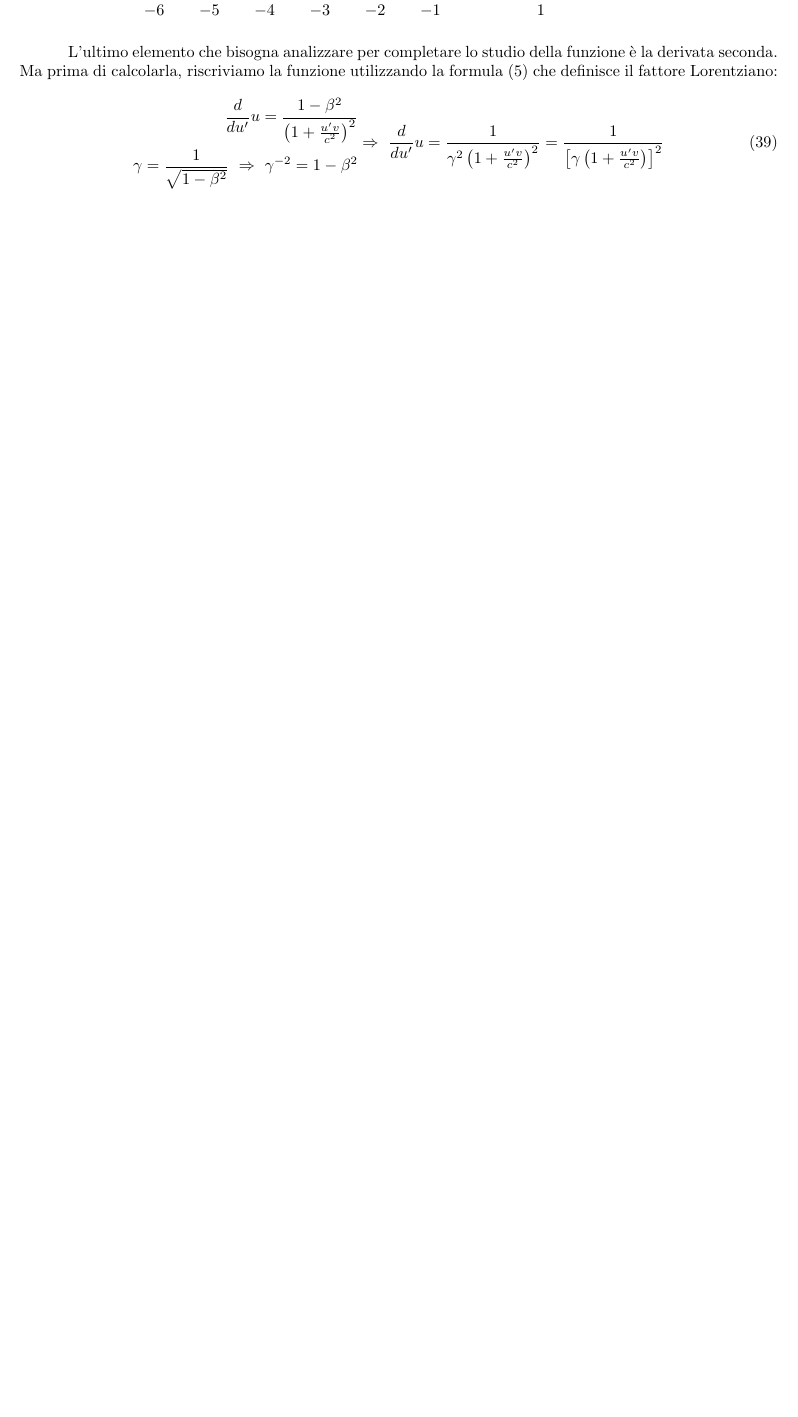
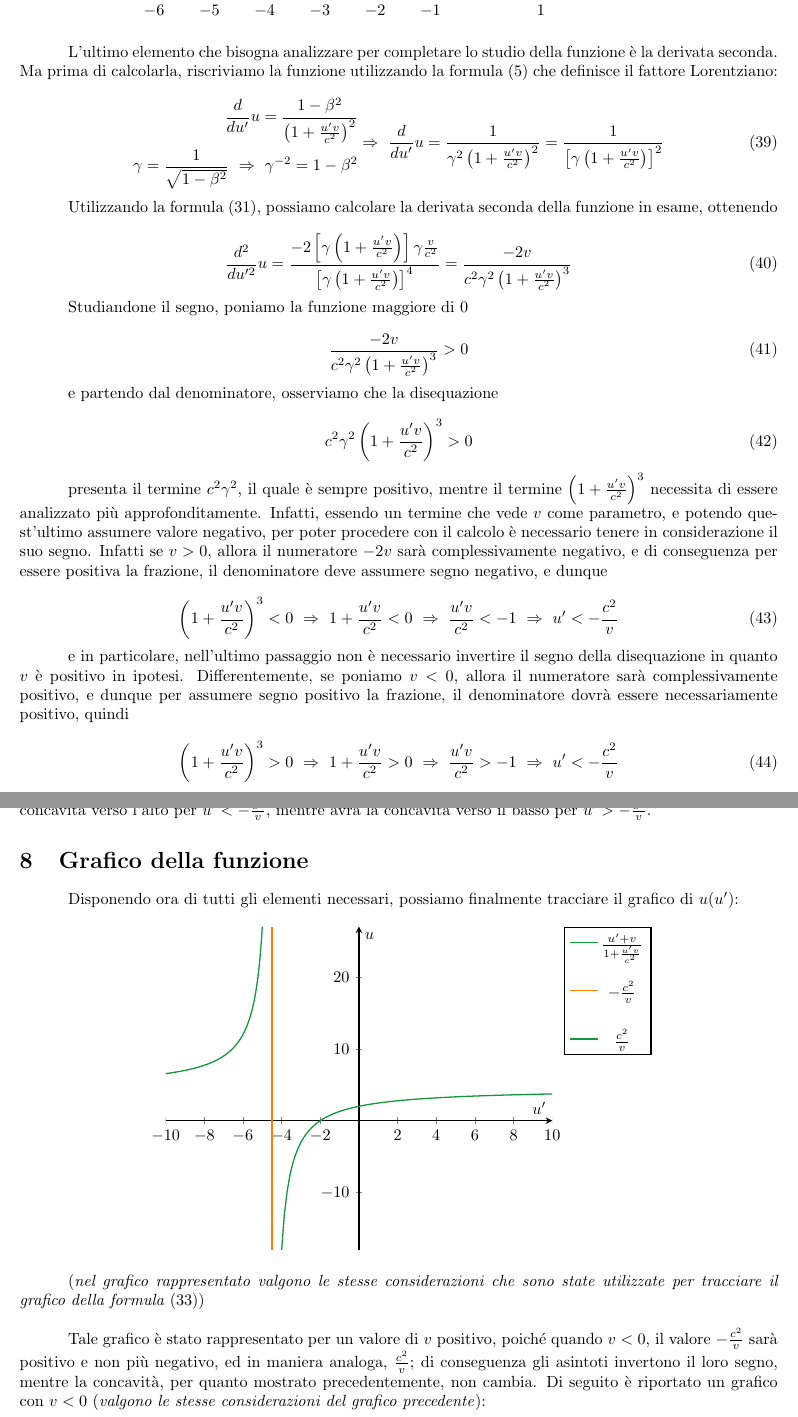
Before and after one commit to aflaag/relativistic-addition, a LaTeX document (src/script.tex): part of page 7 of 7 before the commit and two parts of pages 7 and 8 of 8 after it, the two joined at a grey line, cut so that both start at the same text, the shorter picture padded with empty space. Compiled offline with pdfLaTeX.

Commit message:
Update script.tex

```diff
--- a/src/script.tex
+++ b/src/script.tex
@@ -536,5 +552,50 @@ che definisce il fattore Lorentziano:
     \Rightarrow\ \frac{d}{du'} u = \frac{1}{\gamma^2\left(1 + \frac{u'v}{c^2}\right)^2} = \frac{1}{\left[\gamma \left(1 + \frac{u'v}{c^2}\right)\right]^2}
 \end{equation}
 
-% [CALCOLO DELLA DERIVATA SECONDA E STUDIO DEL SEGNO]
-% yo mamma's so overweight
+Utilizzando la formula (31), possiamo calcolare la derivata
+seconda della funzione in esame, ottenendo
+
+\begin{equation}
+    \frac{d^2}{du'^2} u = \frac{-2\left[\gamma \left(1 + \frac{u'v}{c^2}\right)\right] \gamma \frac{v}{c^2}}{\left[\gamma \left(1 + \frac{u'v}{c^2}\right)\right]^4} = \frac{-2v}{c^2\gamma^2 \left(1 + \frac{u'v}{c^2}\right)^3}
+\end{equation}
+
+Studiandone il segno, poniamo la funzione maggiore di 0
+
+\begin{equation}
+    \frac{-2v}{c^2\gamma^2 \left(1 + \frac{u'v}{c^2}\right)^3} > 0
+\end{equation}
+
+e partendo dal denominatore,
+osserviamo che la disequazione
+
+\begin{equation}
+    c^2\gamma^2 \left(1 + \frac{u'v}{c^2}\right)^3 > 0
+\end{equation}
+
+presenta il termine \(c^2 \gamma^2\),
+il quale è sempre positivo, mentre il termine
+\(\left(1 + \frac{u'v}{c^2}\right)^3\)
+necessita di essere analizzato più approfonditamente.
+Infatti, essendo un termine che vede \(v\)
+come parametro, e potendo quest'ultimo assumere valore negativo,
+per poter procedere con il calcolo è necessario
+tenere in considerazione il suo segno. Infatti se \(v > 0\),
+allora il numeratore \(-2v\) sarà complessivamente negativo, e
+di conseguenza per essere positiva la frazione, il
+denominatore deve assumere segno negativo, e dunque
+
+\begin{equation}
+    \left(1 + \frac{u'v}{c^2}\right)^3 < 0\ \Rightarrow\ 1 + \frac{u'v}{c^2} < 0\ \Rightarrow\ \frac{u'v}{c^2} < -1\ \Rightarrow\ u' < - \frac{c^2}{v}
+\end{equation}
+
+e in particolare, nell'ultimo passaggio non è
+necessario invertire il segno della disequazione in
+quanto \(v\) è positivo in ipotesi. Differentemente,
+se poniamo \(v < 0\), allora il numeratore sarà
+complessivamente positivo, e dunque per assumere
+segno positivo la frazione, il denominatore dovrà
+essere necessariamente positivo, quindi
+
+\begin{equation}
+    \left(1 + \frac{u'v}{c^2}\right)^3 > 0\ \Rightarrow\ 1 + \frac{u'v}{c^2} > 0\ \Rightarrow\ \frac{u'v}{c^2} > -1\ \Rightarrow\ u' < - \frac{c^2}{v}
+\end{equation}
@@ -541,3 +609,63 @@ che definisce il fattore Lorentziano:
+avrà la concavità verso l'alto per \(u' < - \frac{c^2}{v}\),
+mentre avrà la concavità verso il basso per \(u' > - \frac{c^2}{v}\).
+
+\section{Grafico della funzione}
+Disponendo ora di tutti gli elementi necessari,
+possiamo finalmente tracciare il grafico di \(u(u')\):
+
+% TODO: CAMBIA IL GRAFICO
+% in this example, v = 2 and c = 3
+\begin{center}
+    \begin{tikzpicture}
+        \begin{axis}[
+            axis lines = center,
+            thick,
+            xlabel = {$u'$},
+            ylabel = {$u$},
+            legend pos = outer north east,
+            legend style={/tikz/every even column/.append style = {row sep=0.5cm}},
+        ]
+            \addplot [
+                domain = -10:-9 / 2 - 0.5,
+                samples = 100,
+                color = light_green,
+            ] {(x + 2) / (1 + x * 2 / 9)};
+
+            \addplot +[
+                mark = none,
+                color = orange,
+            ] coordinates {(-9 / 2, -18) (-9 / 2, 27)};
+
+            \addplot [
+                domain = -9 / 2 + 0.5:10,
+                samples = 100,
+                color = light_green,
+            ] {(x + 2) / (1 + x * 2 / 9)};
+
+            \legend{
+                $\frac{u' + v}{1 + \frac{u'v}{c^2}}$,
+                $- \frac{c^2}{v}$,
+                $\frac{c^2}{v}$
+            };
+        \end{axis}
+    \end{tikzpicture}
+\end{center}
+
+(\textit{nel grafico rappresentato valgono le stesse
+considerazioni che sono state utilizzate per
+tracciare il grafico della formula \((33)\)})\hfill\break
+
+Tale grafico è stato rappresentato per un valore di
+\(v\) positivo, poiché quando \(v < 0\), il valore
+\(- \frac{c^2}{v}\) sarà positivo e non più negativo,
+ed in maniera analoga, \(\frac{c^2}{v}\); di conseguenza
+gli asintoti invertono il loro segno, mentre la concavità,
+per quanto mostrato precedentemente, non cambia.
+Di seguito è riportato un grafico con \(v < 0\)
+(\textit{valgono le stesse considerazioni del
+grafico precedente}):
+
+% [GRAFICO CON V < 0]
 
 \end{document}
 
```
Also changed, not shown: src/script.tex (31 more changed lines).
